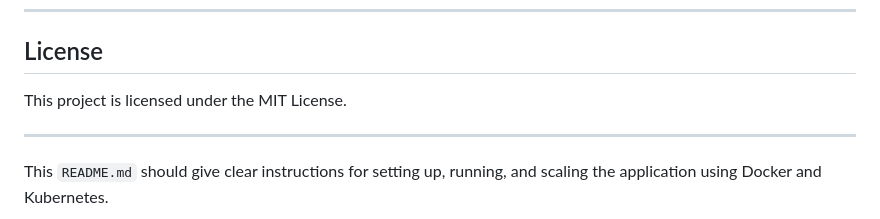
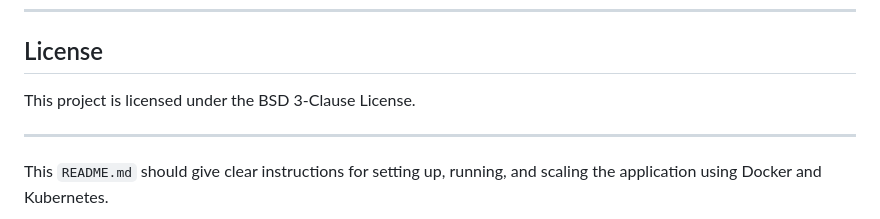
Before and after one commit to sondt1337/Wayback-CTF, a Markdown page: README.md, the part around the change. Rendered like a GitHub page.

Commit message:
Update README.md
rename LICENSE

```diff
--- a/README.md
+++ b/README.md
@@ -240,7 +240,7 @@ kubectl scale deployment flask-app --replicas=5
 
 ## License
 
-This project is licensed under the MIT License.
+This project is licensed under the BSD 3-Clause License.
 
 ---
 
```
